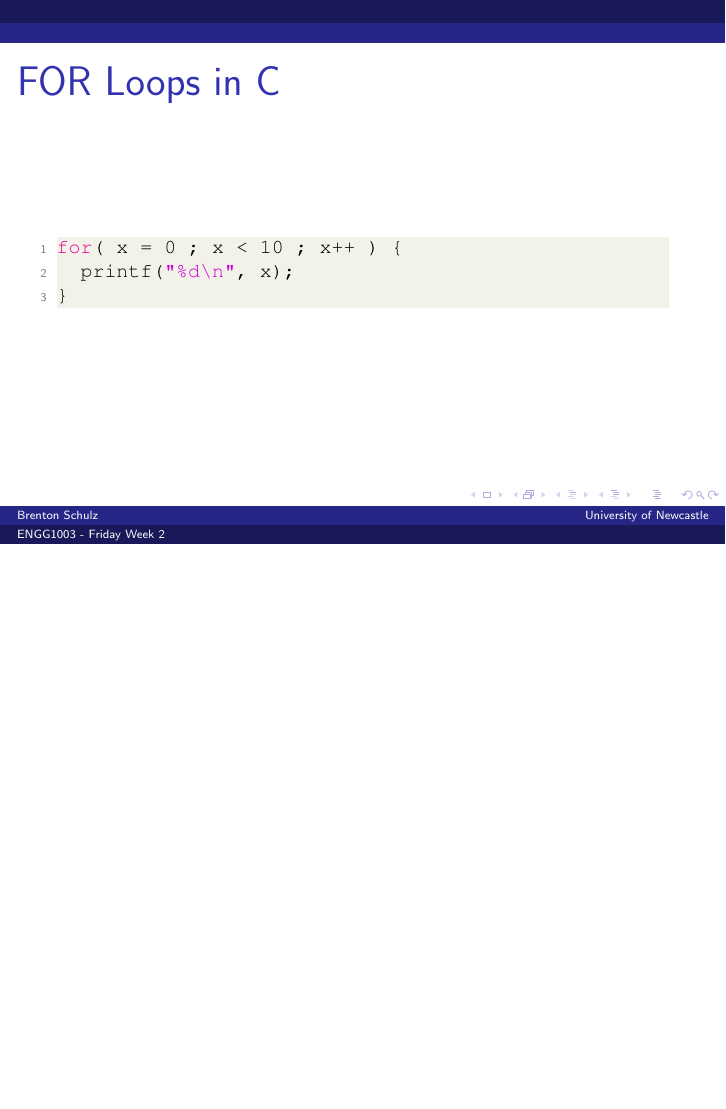
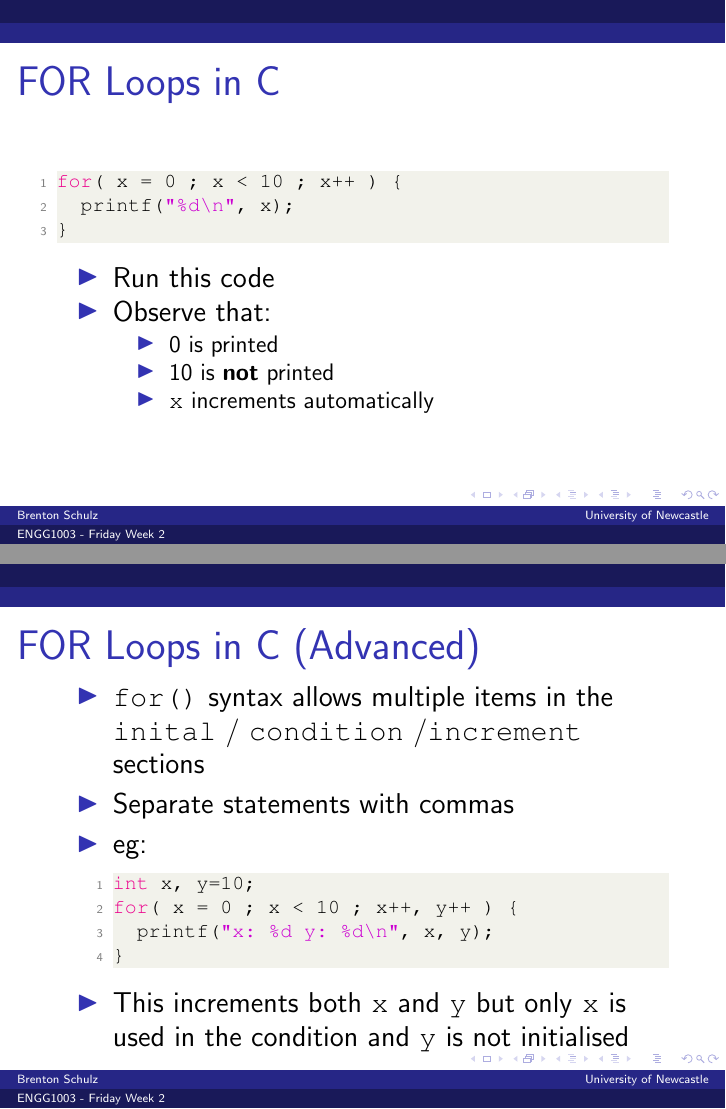
Before and after one commit to bschulznewy/engg1003, LaTeX slides (Lectures/Wk3/Wk3Tues.tex): page 29 of 45 before the commit and pages 29 and 30 of 46 after it, the two joined at a grey line, the shorter picture padded with empty space. Compiled offline with pdfLaTeX.

Commit message:
lab 3 task 4 tweak

```diff
--- a/Lectures/Wk3/Wk3Tues.tex
+++ b/Lectures/Wk3/Wk3Tues.tex
@@ -591,6 +591,32 @@ for( x = 0 ; x < 10 ; x++ ) {
 	printf("%d\n", x);
 }
 \end{lstlisting}
+\begin{itemize}
+\item Run this code
+\item Observe that:
+	\begin{itemize}
+		\item 0 is printed
+		\item 10 is \textbf{not} printed
+		\item \texttt{x} increments automatically
+	\end{itemize}
+
+\end{itemize}
+\end{frame}
+
+\begin{frame}[fragile]
+\frametitle{FOR Loops in C (Advanced)}
+\begin{itemize}
+\item \texttt{for()} syntax allows multiple items in the \texttt{inital} / \texttt{condition} /\texttt{increment} sections
+\item Separate statements with commas
+\item eg:
+\begin{lstlisting}[style=CStyle]
+int x, y=10;
+for( x = 0 ; x < 10 ; x++, y++ ) {
+	printf("x: %d y: %d\n", x, y);
+}
+\end{lstlisting}
+\item This increments both \texttt{x} and \texttt{y} but only \texttt{x} is used in the condition and \texttt{y} is not initialised
+\end{itemize}
 \end{frame}
 
 \begin{frame}
```
Also changed, not shown: Labs/LabWk3.tex (+3 -1 lines), Labs/LabWk3.pdf, Lectures/Wk3/Wk3Tues.pdf.
